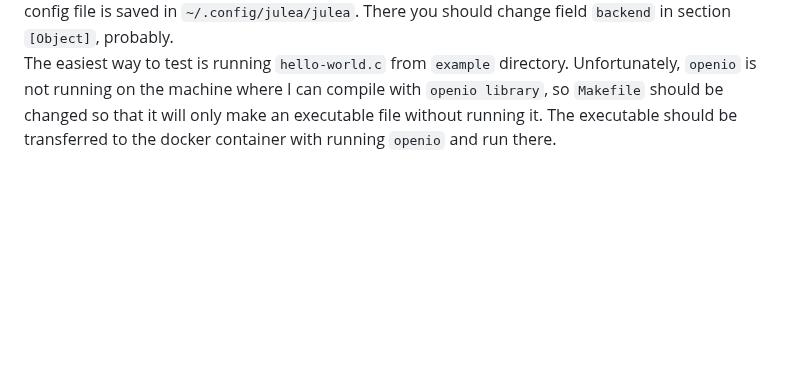
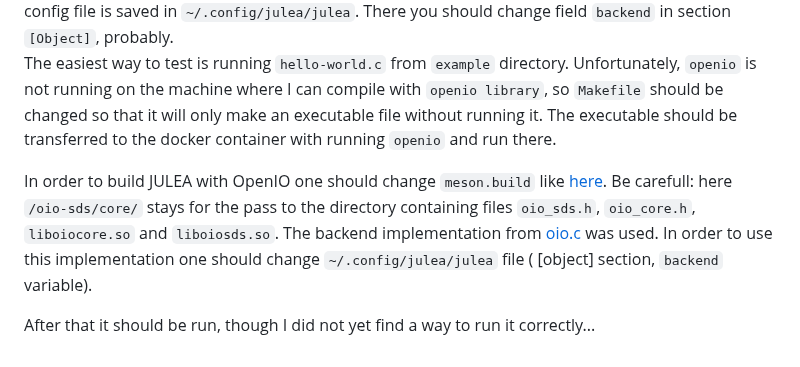
Before and after one commit to KseniyaShestakova/EPFL_internship, a Markdown page: tools.md, the part around the change. Drawn GitHub-style; blank space fills up the shorter version.

Commit message:
Added info about building JULEA with openio backend

```diff
--- a/tools.md
+++ b/tools.md
@@ -286,3 +286,7 @@ Another way of including library in Meson is [`compiler.find_library`](https://m
 After editing `meson.build`, one should build the project as described in [tutorial](https://github.com/Bella42/julea/blob/objectstore/README.md). \
 For running JULEA with new backend the config file should be changed as described [here](https://github.com/Bella42/julea/blob/objectstore/doc/configuration.md). Usually config file is saved in `~/.config/julea/julea`. There you should change field `backend` in section `[Object]`, probably. \
 The easiest way to test is running `hello-world.c` from `example` directory. Unfortunately, `openio` is not running on the machine where I can compile with `openio library`, so `Makefile` should be changed so that it will only make an executable file without running it. The executable should be transferred to the docker container with running `openio` and run there.
+
+In order to build JULEA with OpenIO one should change `meson.build` like [here](https://github.com/KseniyaShestakova/EPFL_internship/blob/main/build/meson.build). Be carefull: here `/oio-sds/core/` stays for the pass to the directory containing files `oio_sds.h`, `oio_core.h`, `liboiocore.so` and `liboiosds.so`. The backend implementation from [oio.c](https://github.com/KseniyaShestakova/EPFL_internship/blob/main/build/oio.c) was used. In order to use this implementation one should change `~/.config/julea/julea` file ( [object] section, `backend` variable).
+
+After that it should be run, though I did not yet find a way to run it correctly...
```
